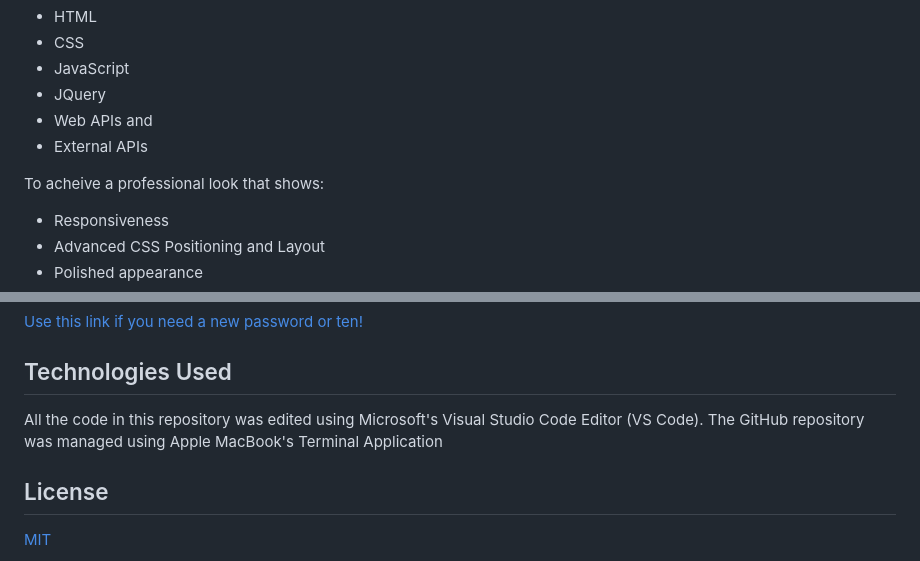
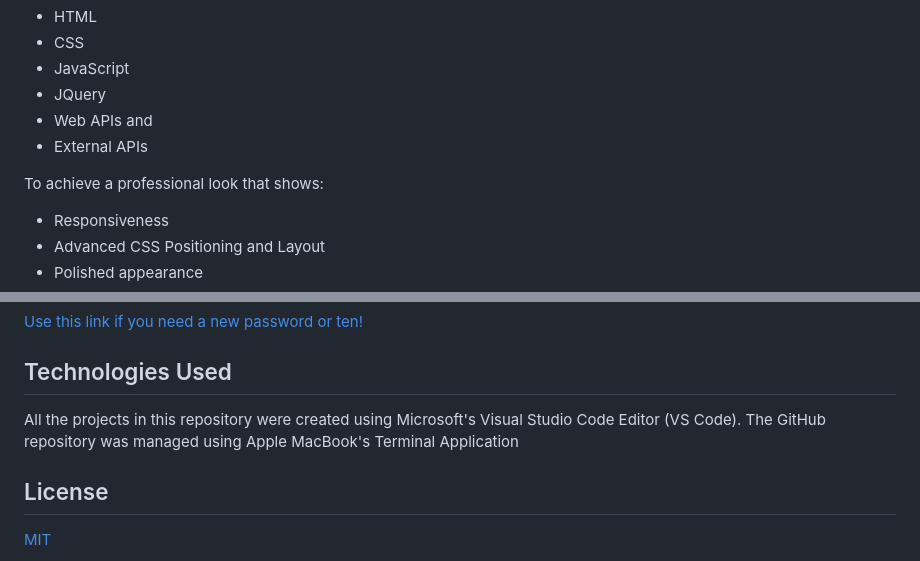
Before and after one commit to chibuezeishionwu/PortfolioRebuild, a Markdown page: README.md, 2 parts joined by grey strips. Rendered like a GitHub page.

```diff
--- a/README.md
+++ b/README.md
@@ -17,7 +17,7 @@ This is my portfolio page project. In this iteration of the project, I showed my
 * Web APIs and
 * External APIs
 
-To acheive a professional look that shows:
+To achieve a professional look that shows:
 
 * Responsiveness
 * Advanced CSS Positioning and Layout
@@ -93,7 +93,7 @@ Here is a screenshot of the password generator:
 
 ## Technologies Used
 
-All the code in this repository was edited using Microsoft's Visual Studio Code Editor (VS Code). The GitHub repository was managed using Apple MacBook's Terminal Application
+All the projects in this repository were created using Microsoft's Visual Studio Code Editor (VS Code). The GitHub repository was managed using Apple MacBook's Terminal Application
 
 ## License
 
```
